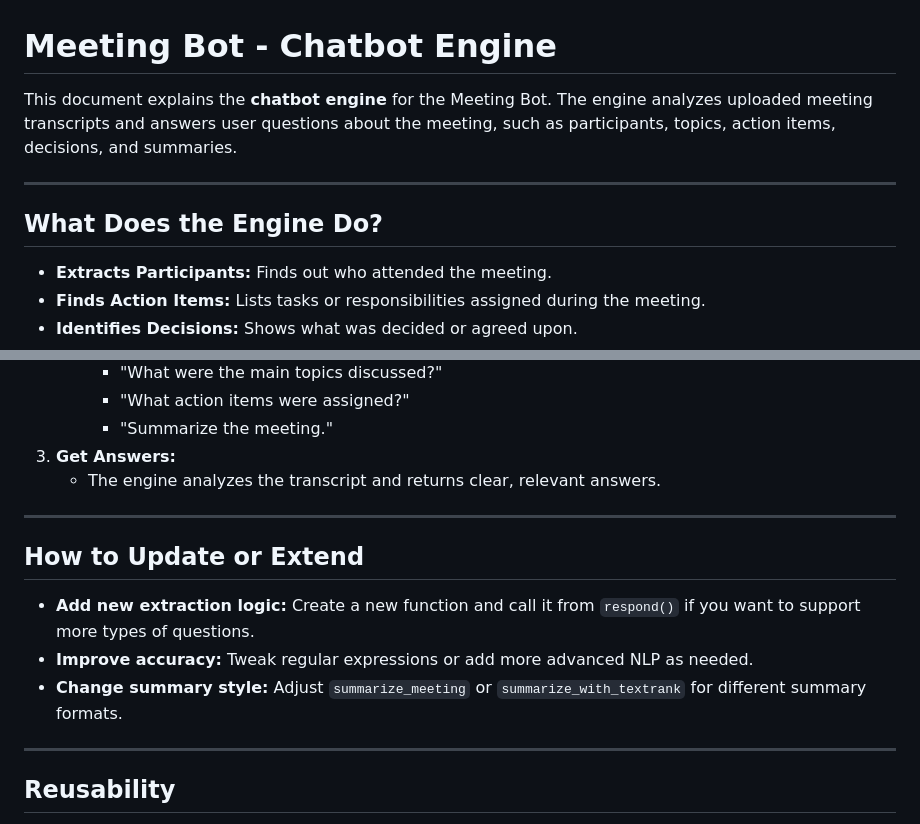
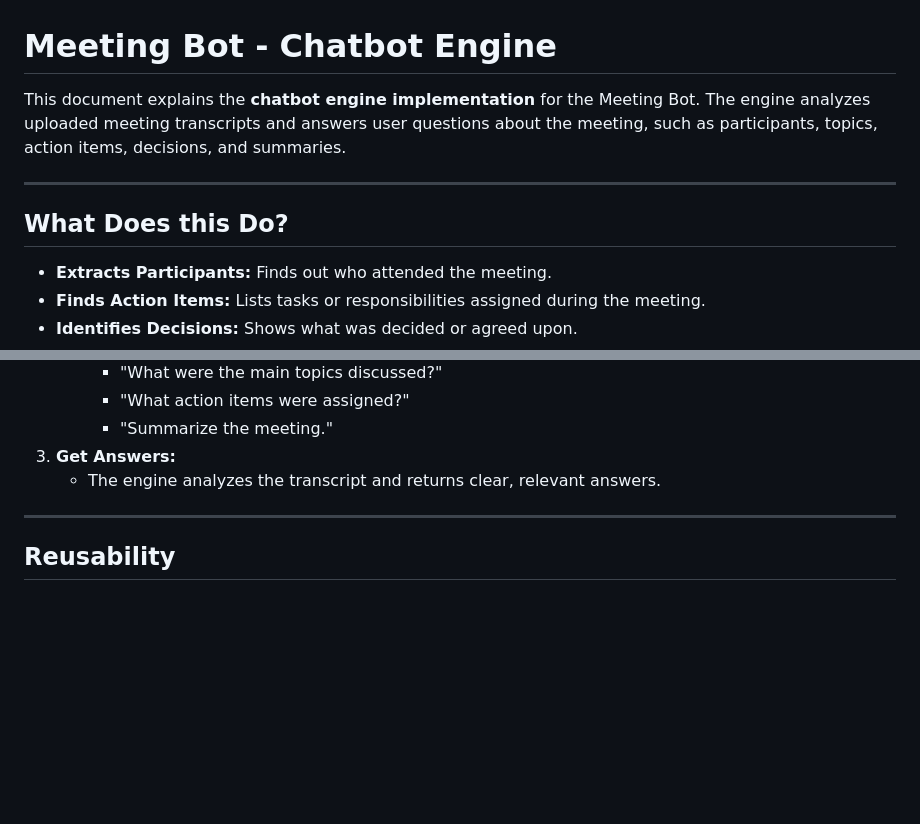
Before and after one commit to waleedarif1011/Meeting-Bot, a Markdown page: chatbot/README.md, 2 parts joined by grey strips. Rendered like a GitHub page; blank space fills up the shorter version.

```diff
--- a/chatbot/README.md
+++ b/chatbot/README.md
@@ -1,10 +1,10 @@
 # Meeting Bot - Chatbot Engine
 
-This document explains the **chatbot engine** for the Meeting Bot. The engine analyzes uploaded meeting transcripts and answers user questions about the meeting, such as participants, topics, action items, decisions, and summaries.
+This document explains the **chatbot engine implementation** for the Meeting Bot. The engine analyzes uploaded meeting transcripts and answers user questions about the meeting, such as participants, topics, action items, decisions, and summaries.
 
 ---
 
-## What Does the Engine Do?
+## What Does this Do?
 
 - **Extracts Participants:** Finds out who attended the meeting.
 - **Finds Action Items:** Lists tasks or responsibilities assigned during the meeting.
@@ -80,14 +80,6 @@ The engine uses regular expressions, word counting, and the Sumy TextRank algori
 
 ---
 
-## How to Update or Extend
-
-- **Add new extraction logic:** Create a new function and call it from `respond()` if you want to support more types of questions.
-- **Improve accuracy:** Tweak regular expressions or add more advanced NLP as needed.
-- **Change summary style:** Adjust `summarize_meeting` or `summarize_with_textrank` for different summary formats.
-
----
-
 ## Reusability
 
 - All functions are commented with simple explanations.
```
